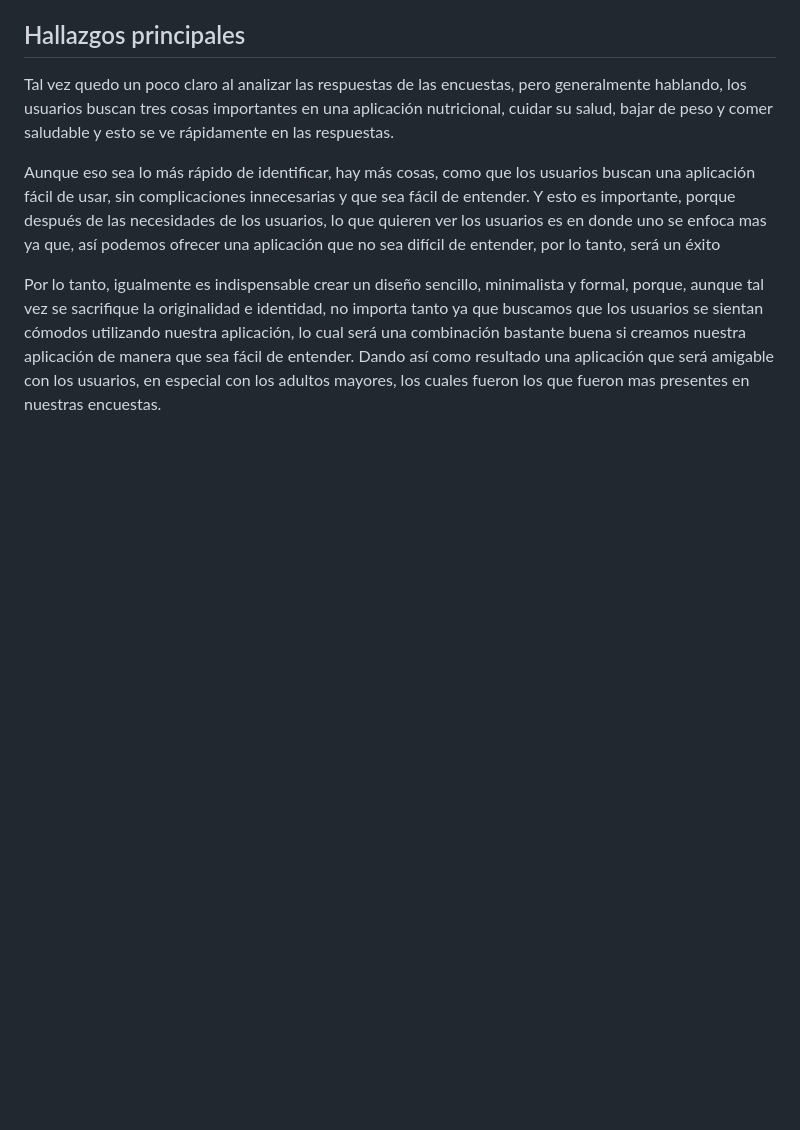
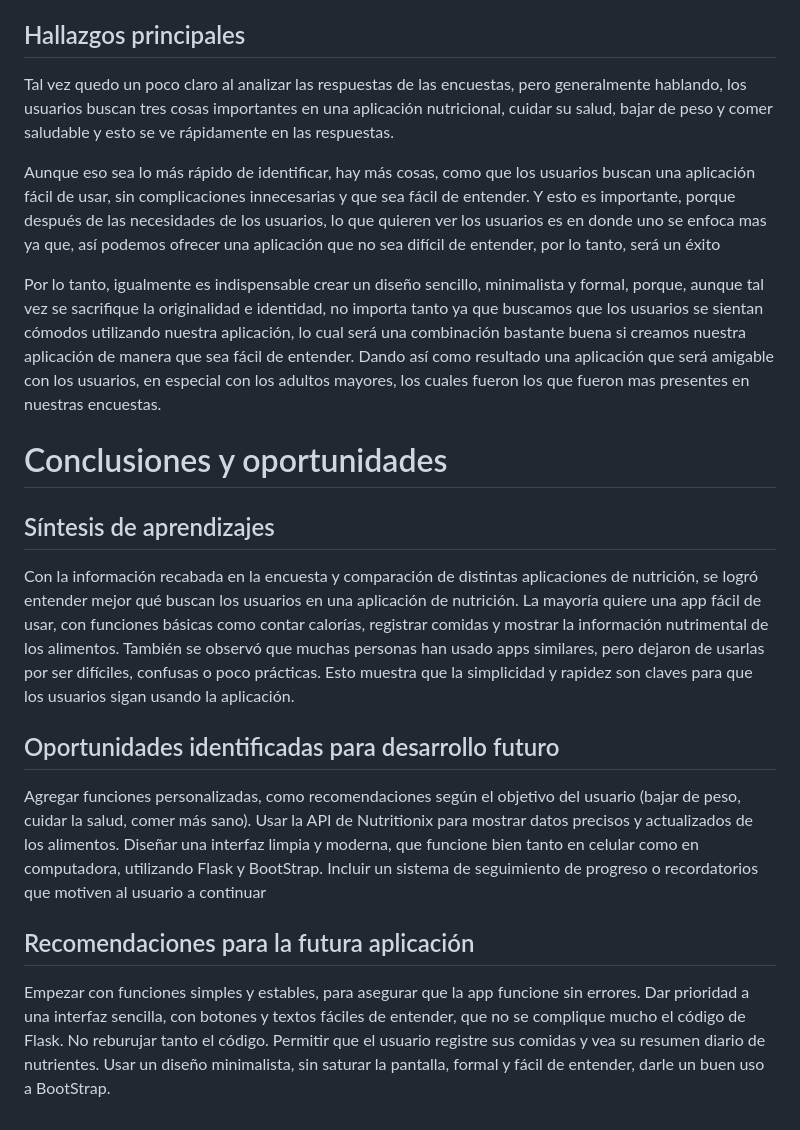
Before and after one commit to Gregorio-Canton-Chacon-Antonio/nutriApp, a Markdown page: investigacion.md, the part around the change printed below. GitHub-like rendering; blank space fills up the shorter version.

```diff
--- a/investigacion.md
+++ b/investigacion.md
@@ -173,3 +187,22 @@ Tal vez quedo un poco claro al analizar las respuestas de las encuestas, pero ge
 Aunque eso sea lo más rápido de identificar, hay más cosas, como que los usuarios buscan una aplicación fácil de usar, sin complicaciones innecesarias y que sea fácil de entender. Y esto es importante, porque después de las necesidades de los usuarios, lo que quieren ver los usuarios es en donde uno se enfoca mas ya que, así podemos ofrecer una aplicación que no sea difícil de entender, por lo tanto, será un éxito
 
 Por lo tanto, igualmente es indispensable crear un diseño sencillo, minimalista y formal, porque, aunque tal vez se sacrifique la originalidad e identidad, no importa tanto ya que buscamos que los usuarios se sientan cómodos utilizando nuestra aplicación, lo cual será una combinación bastante buena si creamos nuestra aplicación de manera que sea fácil de entender. Dando así como resultado una aplicación que será amigable con los usuarios, en especial con los adultos mayores, los cuales fueron los que fueron mas presentes en nuestras encuestas.
+
+
+# Conclusiones y oportunidades
+## Síntesis de aprendizajes
+Con la información recabada en la encuesta y comparación de distintas aplicaciones de nutrición, se logró entender mejor qué buscan los usuarios en una aplicación de nutrición.
+La mayoría quiere una app fácil de usar, con funciones básicas como contar calorías, registrar comidas y mostrar la información nutrimental de los alimentos. También se observó que muchas personas han usado apps similares, pero dejaron de usarlas por ser difíciles, confusas o poco prácticas.
+Esto muestra que la simplicidad y rapidez son claves para que los usuarios sigan usando la aplicación.
+
+## Oportunidades identificadas para desarrollo futuro
+Agregar funciones personalizadas, como recomendaciones según el objetivo del usuario (bajar de peso, cuidar la salud, comer más sano).
+Usar la API de Nutritionix para mostrar datos precisos y actualizados de los alimentos.
+Diseñar una interfaz limpia y moderna, que funcione bien tanto en celular como en computadora, utilizando Flask y BootStrap.
+Incluir un sistema de seguimiento de progreso o recordatorios que motiven al usuario a continuar
+
+## Recomendaciones para la futura aplicación
+Empezar con funciones simples y estables, para asegurar que la app funcione sin errores.
+Dar prioridad a una interfaz sencilla, con botones y textos fáciles de entender, que no se complique mucho el código de Flask. No reburujar tanto el código.
+Permitir que el usuario registre sus comidas y vea su resumen diario de nutrientes.
+Usar un diseño minimalista, sin saturar la pantalla, formal y fácil de entender, darle un buen uso a BootStrap.
```
Also changed, not shown: other parts of investigacion.md (+20 -6 lines).
